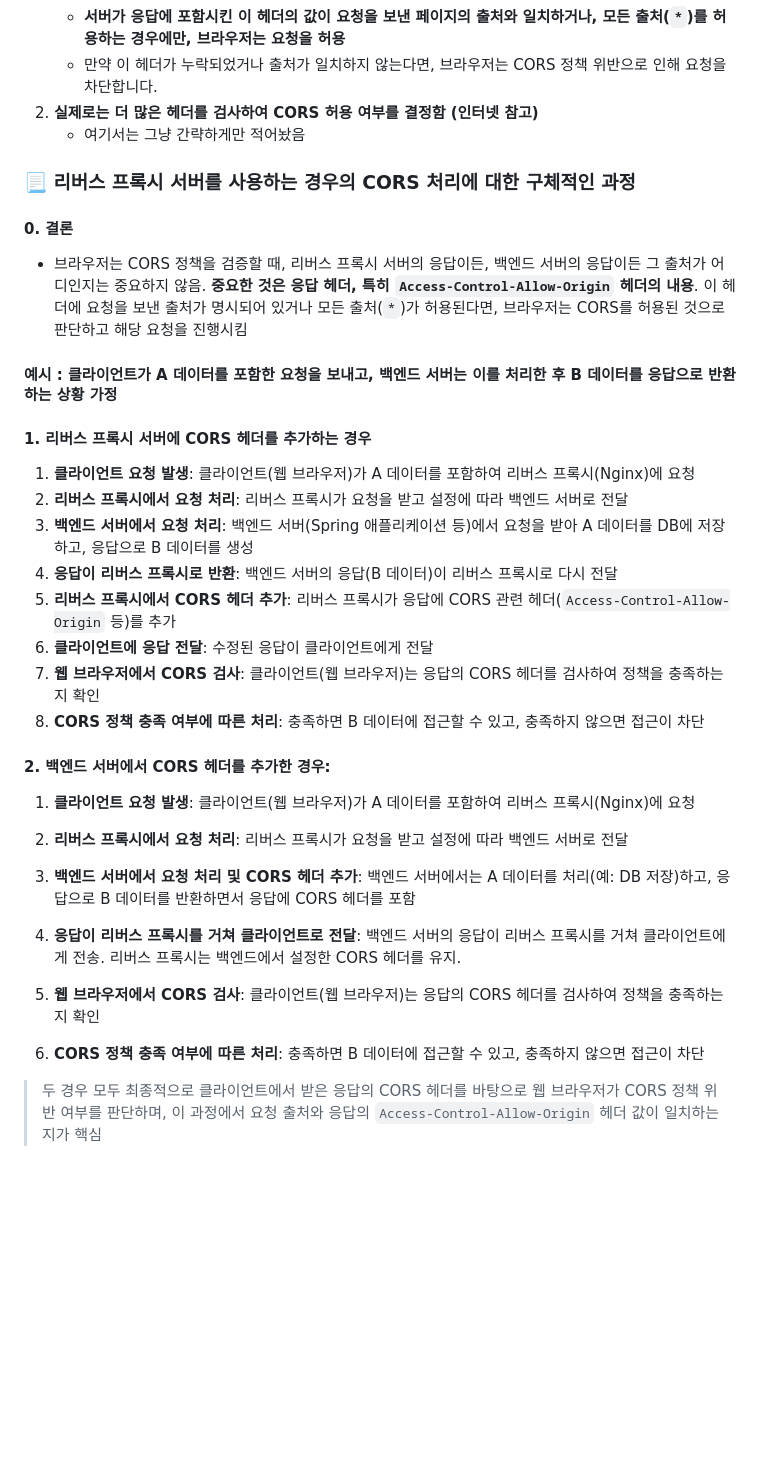
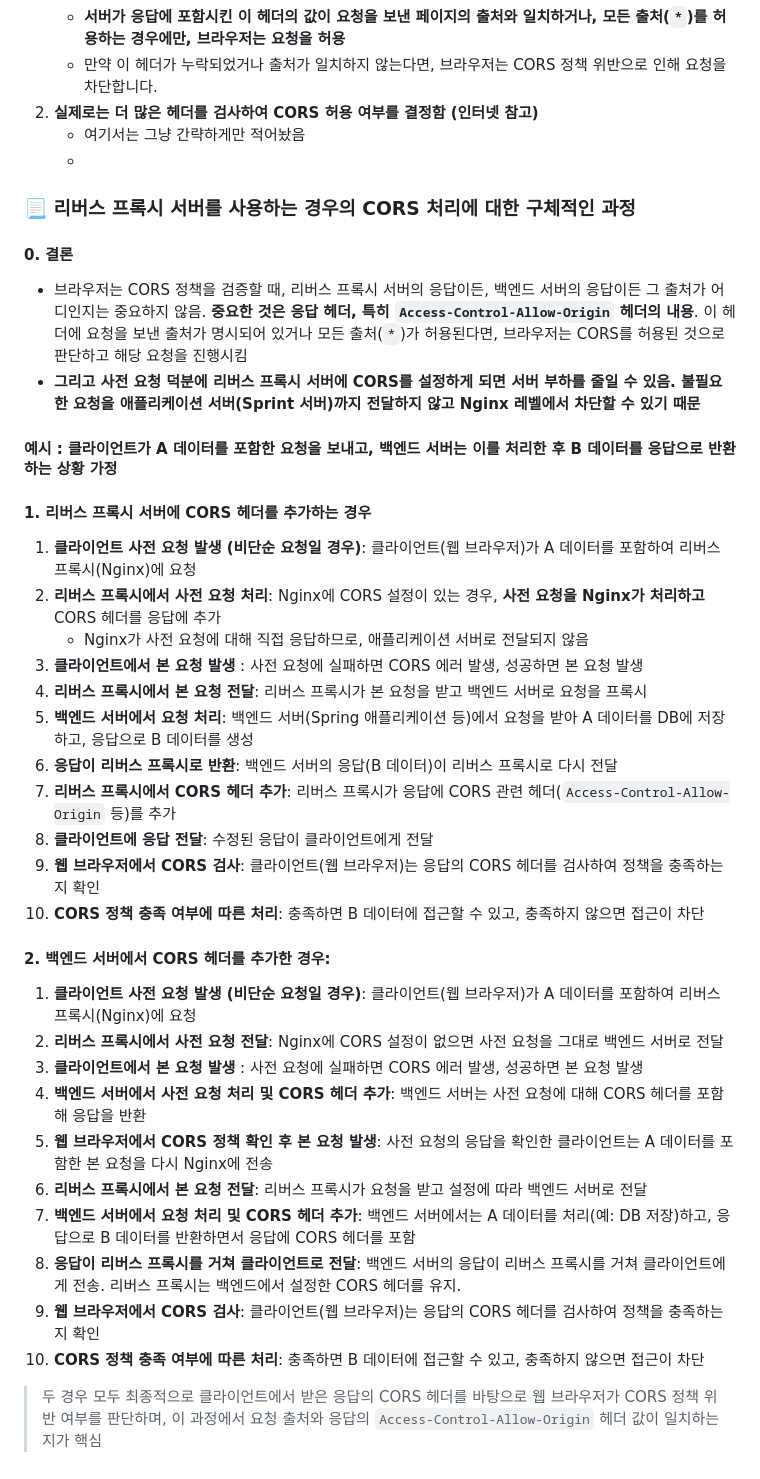
Before and after one commit to Jonggil-dev/TIL, a Markdown page: CS/CORS 동작 원리.md, the part around the change printed below. GitHub-like rendering; blank space fills up the shorter version.

Commit message:
Docs : TIL 수정

```diff
--- a/CS/CORS 동작 원리.md
+++ b/CS/CORS 동작 원리.md
@@ -51,40 +44,42 @@
    - 만약 이 헤더가 누락되었거나 출처가 일치하지 않는다면, 브라우저는 CORS 정책 위반으로 인해 요청을 차단합니다.
 2. **실제로는 더 많은 헤더를 검사하여 CORS 허용 여부를 결정함 (인터넷 참고)**
    - 여기서는 그냥 간략하게만 적어놨음
-
-
+   -
 
 ### 📃 리버스 프록시 서버를 사용하는 경우의 CORS 처리에 대한 구체적인 과정
 
 #### 0. 결론
 
 - 브라우저는 CORS 정책을 검증할 때, 리버스 프록시 서버의 응답이든, 백엔드 서버의 응답이든 그 출처가 어디인지는 중요하지 않음. **중요한 것은 응답 헤더, 특히 `Access-Control-Allow-Origin` 헤더의 내용**. 이 헤더에 요청을 보낸 출처가 명시되어 있거나 모든 출처(`*`)가 허용된다면, 브라우저는 CORS를 허용된 것으로 판단하고 해당 요청을 진행시킴
+- **그리고 사전 요청 덕분에 리버스 프록시 서버에 CORS를 설정하게 되면 서버 부하를 줄일 수 있음. 불필요한 요청을 애플리케이션 서버(Sprint 서버)까지 전달하지 않고 Nginx 레벨에서 차단할 수 있기 때문**
 
 #### 예시 : **클라이언트가 A 데이터를 포함한 요청을 보내고, 백엔드 서버는 이를 처리한 후 B 데이터를 응답으로 반환하는 상황 가정**
 
 #### 1. 리버스 프록시 서버에 CORS 헤더를 추가하는 경우
 
-1. **클라이언트 요청 발생**: 클라이언트(웹 브라우저)가 A 데이터를 포함하여 리버스 프록시(Nginx)에 요청
-2. **리버스 프록시에서 요청 처리**: 리버스 프록시가 요청을 받고 설정에 따라 백엔드 서버로 전달
-3. **백엔드 서버에서 요청 처리**: 백엔드 서버(Spring 애플리케이션 등)에서 요청을 받아 A 데이터를 DB에 저장하고, 응답으로 B 데이터를 생성
-4. **응답이 리버스 프록시로 반환**: 백엔드 서버의 응답(B 데이터)이 리버스 프록시로 다시 전달
-5. **리버스 프록시에서 CORS 헤더 추가**: 리버스 프록시가 응답에 CORS 관련 헤더(`Access-Control-Allow-Origin` 등)를 추가
-6. **클라이언트에 응답 전달**: 수정된 응답이 클라이언트에게 전달
-7. **웹 브라우저에서 CORS 검사**: 클라이언트(웹 브라우저)는 응답의 CORS 헤더를 검사하여 정책을 충족하는지 확인
-8. **CORS 정책 충족 여부에 따른 처리**: 충족하면 B 데이터에 접근할 수 있고, 충족하지 않으면 접근이 차단
+1. **클라이언트 사전 요청 발생 (비단순 요청일 경우)**: 클라이언트(웹 브라우저)가 A 데이터를 포함하여 리버스 프록시(Nginx)에 요청
+2. **리버스 프록시에서 사전 요청 처리**: Nginx에 CORS 설정이 있는 경우, **사전 요청을 Nginx가 처리하고** CORS 헤더를 응답에 추가
+   - Nginx가 사전 요청에 대해 직접 응답하므로, 애플리케이션 서버로 전달되지 않음
+3. **클라이언트에서 본 요청 발생** : 사전 요청에 실패하면 CORS 에러 발생, 성공하면 본 요청 발생
+4. **리버스 프록시에서 본 요청 전달**: 리버스 프록시가 본 요청을 받고  백엔드 서버로 요청을 프록시
+5. **백엔드 서버에서 요청 처리**: 백엔드 서버(Spring 애플리케이션 등)에서 요청을 받아 A 데이터를 DB에 저장하고, 응답으로 B 데이터를 생성
+6. **응답이 리버스 프록시로 반환**: 백엔드 서버의 응답(B 데이터)이 리버스 프록시로 다시 전달
+7. **리버스 프록시에서 CORS 헤더 추가**: 리버스 프록시가 응답에 CORS 관련 헤더(`Access-Control-Allow-Origin` 등)를 추가
+8. **클라이언트에 응답 전달**: 수정된 응답이 클라이언트에게 전달
+9. **웹 브라우저에서 CORS 검사**: 클라이언트(웹 브라우저)는 응답의 CORS 헤더를 검사하여 정책을 충족하는지 확인
+10. **CORS 정책 충족 여부에 따른 처리**: 충족하면 B 데이터에 접근할 수 있고, 충족하지 않으면 접근이 차단
 
 #### 2. 백엔드 서버에서 CORS 헤더를 추가한 경우:
 
-1. **클라이언트 요청 발생**: 클라이언트(웹 브라우저)가 A 데이터를 포함하여 리버스 프록시(Nginx)에 요청
-
-2. **리버스 프록시에서 요청 처리**: 리버스 프록시가 요청을 받고 설정에 따라 백엔드 서버로 전달
-
-3. **백엔드 서버에서 요청 처리 및 CORS 헤더 추가**: 백엔드 서버에서는 A 데이터를 처리(예: DB 저장)하고, 응답으로 B 데이터를 반환하면서 응답에 CORS 헤더를 포함
-
-4. **응답이 리버스 프록시를 거쳐 클라이언트로 전달**: 백엔드 서버의 응답이 리버스 프록시를 거쳐 클라이언트에게 전송. 리버스 프록시는 백엔드에서 설정한 CORS 헤더를 유지.
-
-5. **웹 브라우저에서 CORS 검사**: 클라이언트(웹 브라우저)는 응답의 CORS 헤더를 검사하여 정책을 충족하는지 확인
-
-6. **CORS 정책 충족 여부에 따른 처리**: 충족하면 B 데이터에 접근할 수 있고, 충족하지 않으면 접근이 차단
+1. **클라이언트 사전 요청 발생 (비단순 요청일 경우)**: 클라이언트(웹 브라우저)가 A 데이터를 포함하여 리버스 프록시(Nginx)에 요청
+2. **리버스 프록시에서 사전 요청 전달**: Nginx에 CORS 설정이 없으면 사전 요청을 그대로 백엔드 서버로 전달
+3. **클라이언트에서 본 요청 발생** : 사전 요청에 실패하면 CORS 에러 발생, 성공하면 본 요청 발생
+4. **백엔드 서버에서 사전 요청 처리 및 CORS 헤더 추가**: 백엔드 서버는 사전 요청에 대해 CORS 헤더를 포함해 응답을 반환
+5. **웹 브라우저에서 CORS 정책 확인 후 본 요청 발생**: 사전 요청의 응답을 확인한 클라이언트는 A 데이터를 포함한 본 요청을 다시 Nginx에 전송
+6. **리버스 프록시에서 본 요청 전달**: 리버스 프록시가 요청을 받고 설정에 따라 백엔드 서버로 전달
+7. **백엔드 서버에서 요청 처리 및 CORS 헤더 추가**: 백엔드 서버에서는 A 데이터를 처리(예: DB 저장)하고, 응답으로 B 데이터를 반환하면서 응답에 CORS 헤더를 포함
+8. **응답이 리버스 프록시를 거쳐 클라이언트로 전달**: 백엔드 서버의 응답이 리버스 프록시를 거쳐 클라이언트에게 전송. 리버스 프록시는 백엔드에서 설정한 CORS 헤더를 유지.
+9. **웹 브라우저에서 CORS 검사**: 클라이언트(웹 브라우저)는 응답의 CORS 헤더를 검사하여 정책을 충족하는지 확인
+10. **CORS 정책 충족 여부에 따른 처리**: 충족하면 B 데이터에 접근할 수 있고, 충족하지 않으면 접근이 차단
 
 > 두 경우 모두 최종적으로 클라이언트에서 받은 응답의 CORS 헤더를 바탕으로 웹 브라우저가 CORS 정책 위반 여부를 판단하며, 이 과정에서 요청 출처와 응답의 `Access-Control-Allow-Origin` 헤더 값이 일치하는지가 핵심
```
Also changed, not shown: other parts of CS/CORS 동작 원리.md (+11 -18 lines).
